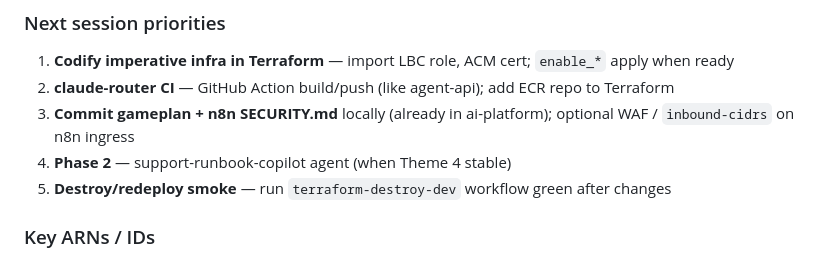
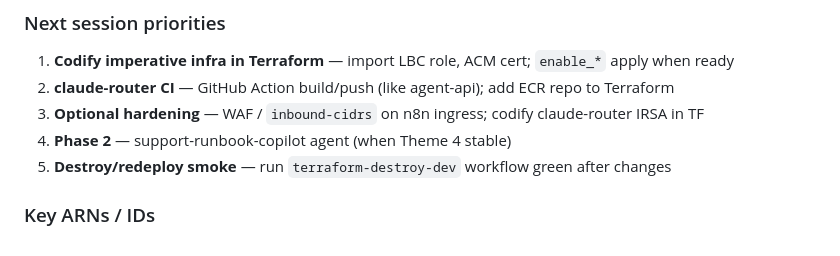
Before and after one commit to LevKesha/ai-platform, a Markdown page: gameplan.md, the part around the change. GitHub-like rendering.

Commit message:
docs(gameplan): refresh next-session priorities after wrap-up
Co-authored-by: Cursor <cursoragent@cursor.com>

```diff
--- a/gameplan.md
+++ b/gameplan.md
@@ -308,7 +308,7 @@ kubectl -n n8n scale deploy/n8n --replicas=1
 
 1. **Codify imperative infra in Terraform** — import LBC role, ACM cert; `enable_*` apply when ready
 2. **claude-router CI** — GitHub Action build/push (like agent-api); add ECR repo to Terraform
-3. **Commit gameplan + n8n SECURITY.md** locally (already in ai-platform); optional WAF / `inbound-cidrs` on n8n ingress
+3. **Optional hardening** — WAF / `inbound-cidrs` on n8n ingress; codify claude-router IRSA in TF
 4. **Phase 2** — support-runbook-copilot agent (when Theme 4 stable)
 5. **Destroy/redeploy smoke** — run `terraform-destroy-dev` workflow green after changes
 
```
